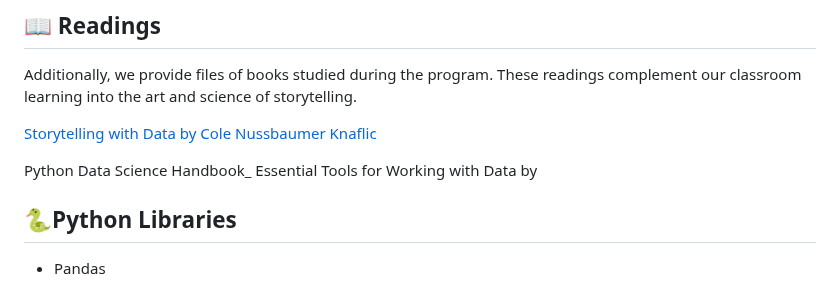
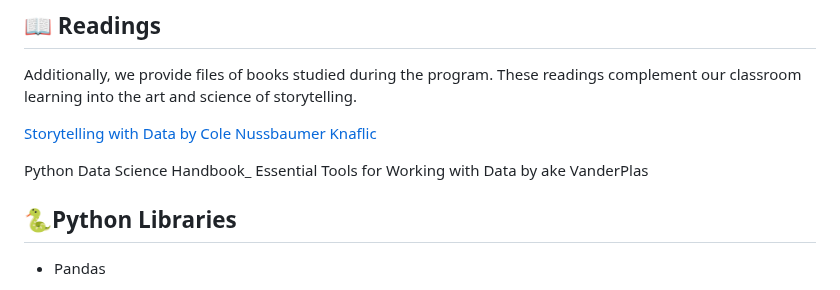
Before and after one commit to Mindful-AI-Assistants/storytelling-first-semester-2024, a Markdown page: README.md, the part around the change. Rendered like a GitHub page.

Commit message:
Update README.md
Signed-off-by: Fabiana Campanari <113218619+FabianaCampanari@users.noreply.github.com>

```diff
--- a/README.md
+++ b/README.md
@@ -65,7 +65,7 @@ Additionally, we provide files of books studied during the program. These readin
 
 [Storytelling with Data by Cole Nussbaumer Knaflic](https://github.com/MindfulAI-Copilots-Bots/Storytelling/blob/dd4dbaa850276f11579ef20d7a1a37e634e00c67/Books/Storytelling%20with%20Data.pdf)
 
-Python Data Science Handbook_ Essential Tools for Working with Data by
+Python Data Science Handbook_ Essential Tools for Working with Data by ake VanderPlas
 
 
 ## 🐍Python Libraries
```
